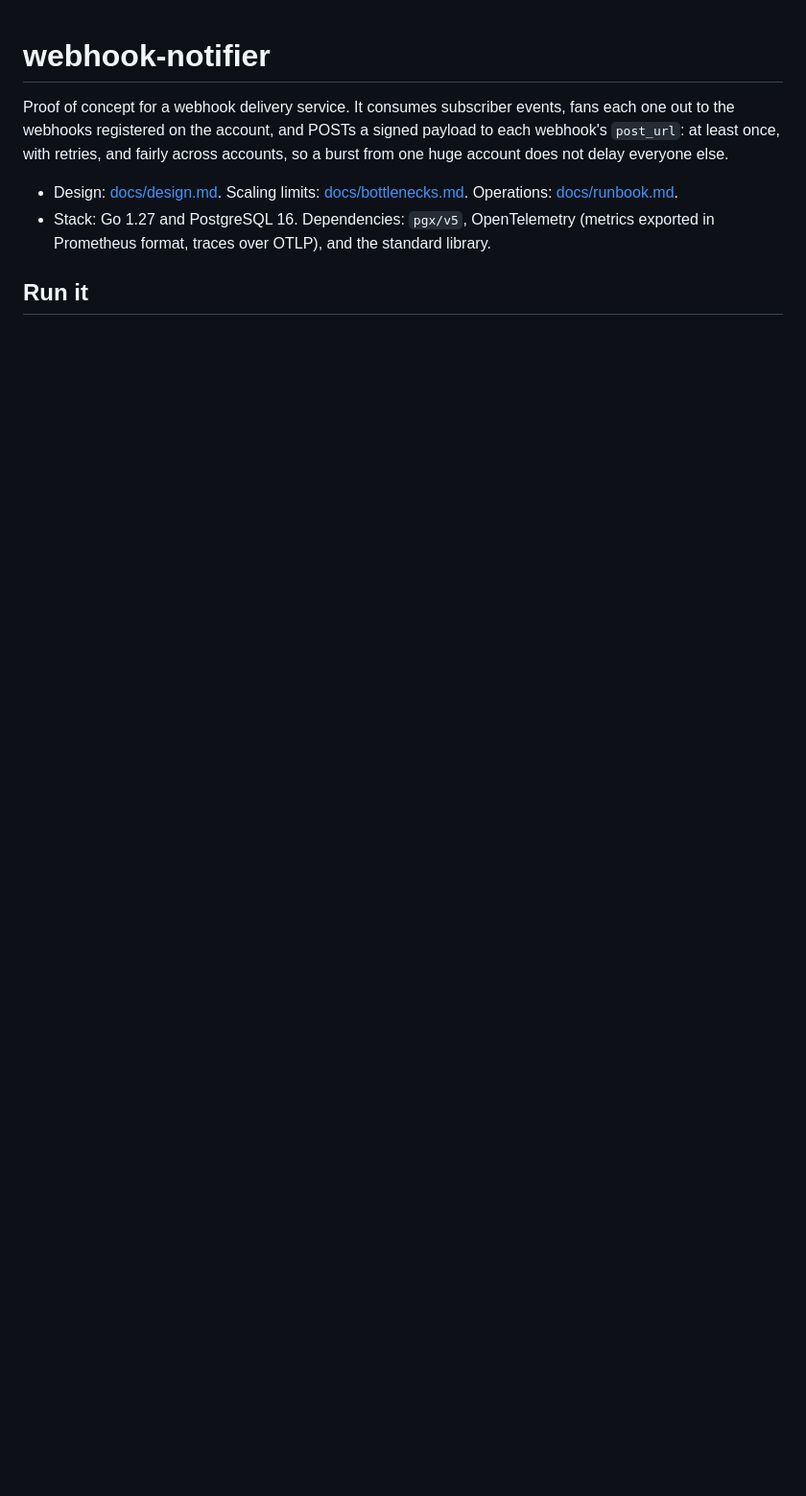
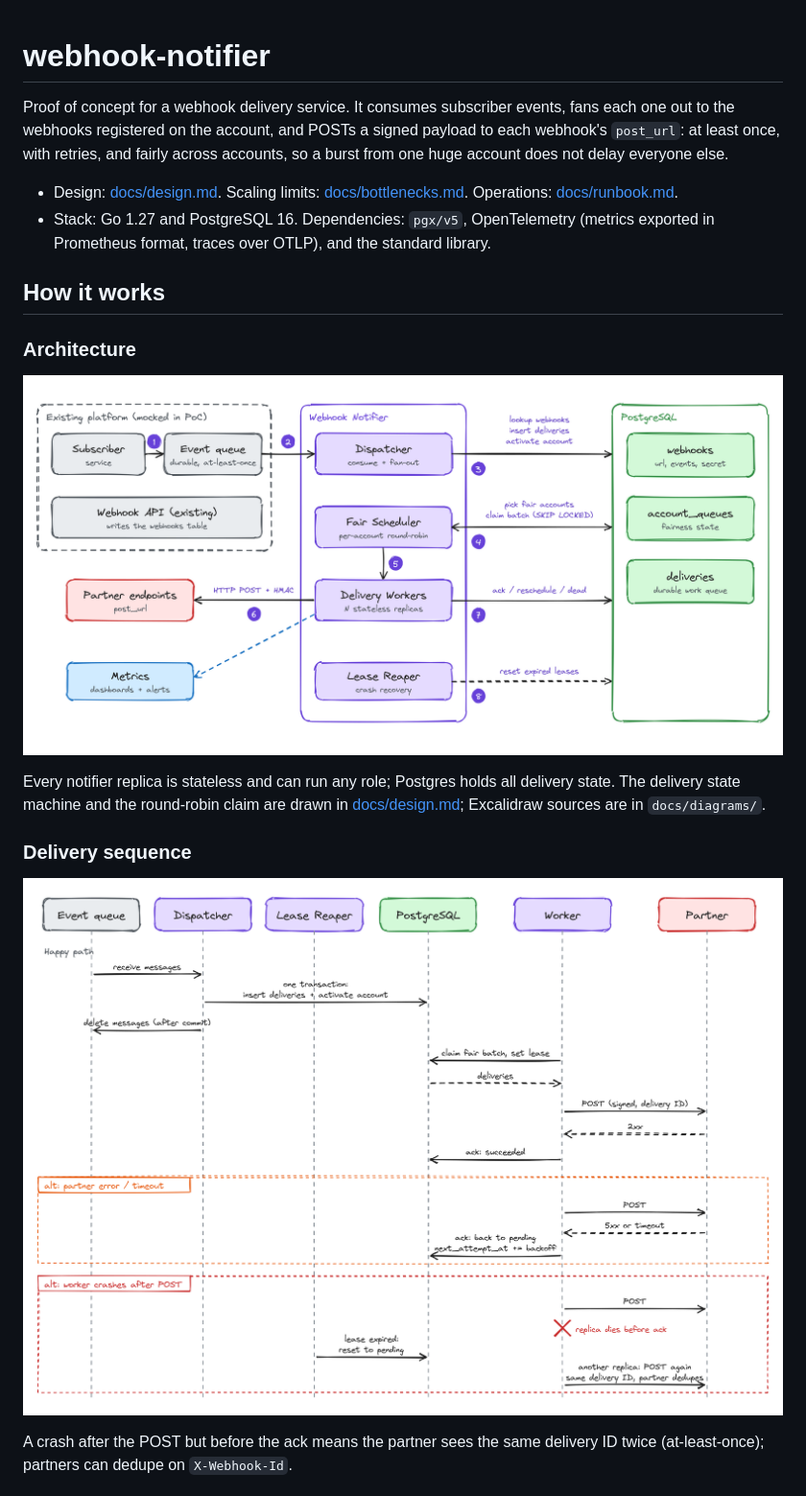
Before and after one commit to thinhngtruong/webhook_notifier, a Markdown page: README.md, the part around one of its changes. Shown at 96% size. Rendered like a GitHub page; pictures changed too: docs/img/component_overview.png; blank space fills up the shorter version.

```diff
--- a/README.md
+++ b/README.md
@@ -5,4 +5,17 @@ Proof of concept for a webhook delivery service. It consumes subscriber events,
 - Design: [docs/design.md](docs/design.md). Scaling limits: [docs/bottlenecks.md](docs/bottlenecks.md). Operations: [docs/runbook.md](docs/runbook.md).
 - Stack: Go 1.27 and PostgreSQL 16. Dependencies: `pgx/v5`, OpenTelemetry (metrics exported in Prometheus format, traces over OTLP), and the standard library.
 
-## Run it
+## How it works
+
+### Architecture
+
+![Architecture: the dispatcher fans events out into Postgres; replicas claim fairly and deliver to partners](docs/img/component_overview.png)
+
+Every notifier replica is stateless and can run any role; Postgres holds all delivery state. The delivery state machine and the round-robin claim are drawn in [docs/design.md](docs/design.md); Excalidraw sources are in `docs/diagrams/`.
+
+### Delivery sequence
+
+![Sequence: happy path, partner error with retry, and a worker crash recovered by the lease reaper](docs/img/delivery_sequence.png)
+
+A crash after the POST but before the ack means the partner sees the same delivery ID twice (at-least-once); partners can dedupe on `X-Webhook-Id`.
+
```
Also changed, not shown: other parts of README.md (+10 -35 lines), docs/design.md (+35 -17 lines), 1 other file.
